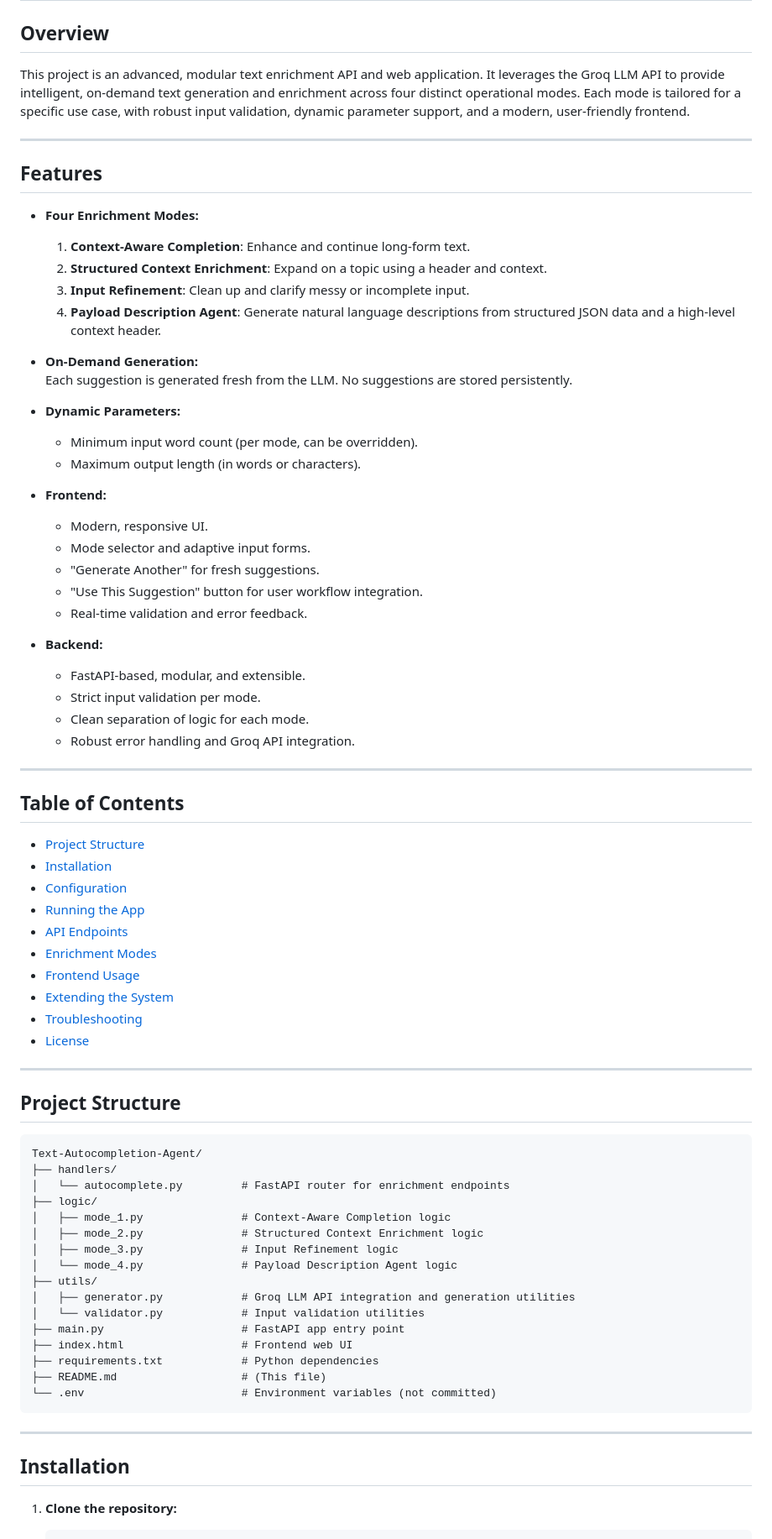
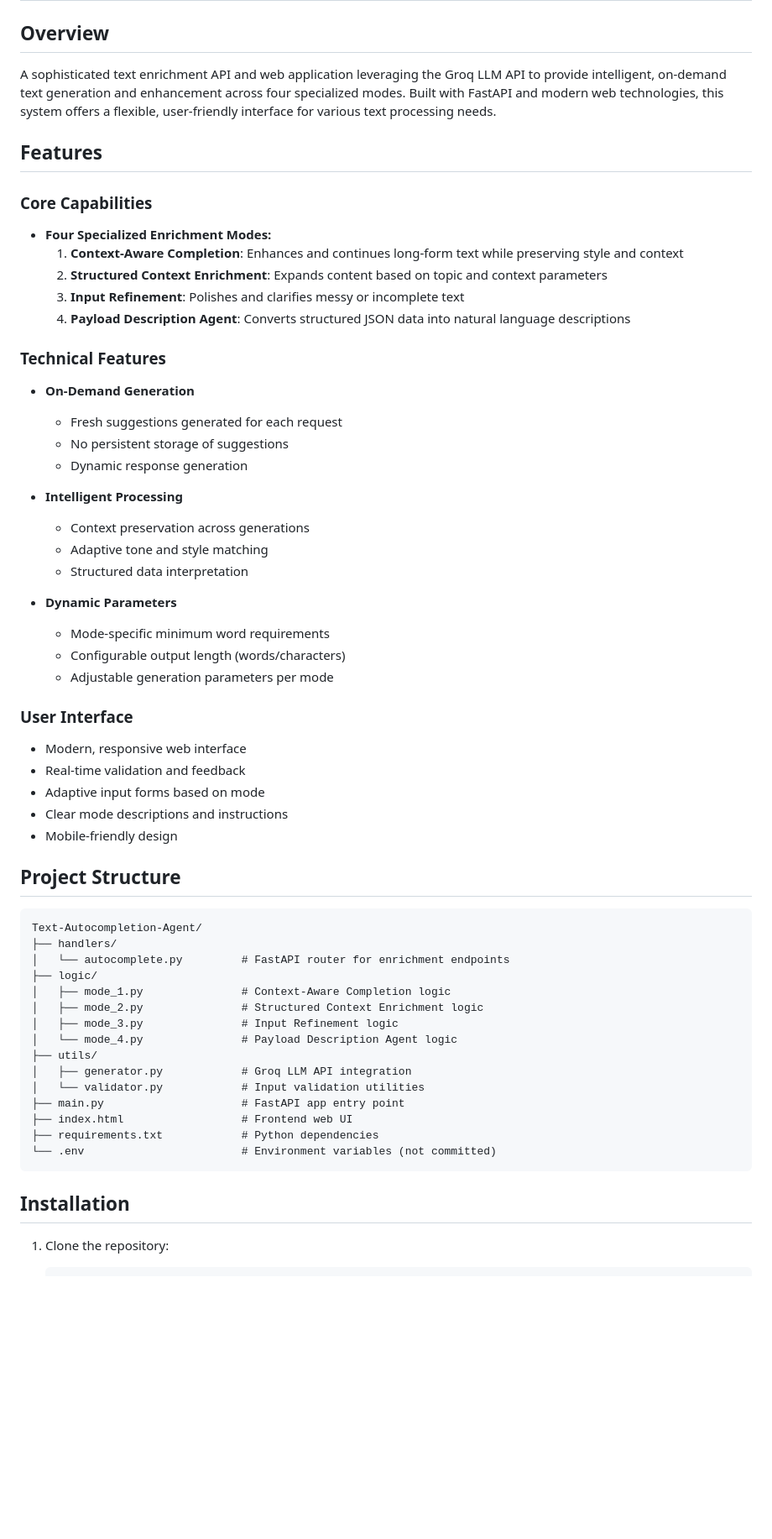
Before and after one commit to Michdriod/Text-Autocompletion-Agent, a Markdown page: README.md, the part around the change printed below. Shown: that part at 84% size. Rendered like a GitHub page; blank space fills up the shorter version.

Commit message:
update README with comprehensive documentation and proper formatting

````diff
--- a/README.md
+++ b/README.md
@@ -2,58 +2,46 @@
 
 ## Overview
 
-This project is an advanced, modular text enrichment API and web application. It leverages the Groq LLM API to provide intelligent, on-demand text generation and enrichment across four distinct operational modes. Each mode is tailored for a specific use case, with robust input validation, dynamic parameter support, and a modern, user-friendly frontend.
-
----
+A sophisticated text enrichment API and web application leveraging the Groq LLM API to provide intelligent, on-demand text generation and enhancement across four specialized modes. Built with FastAPI and modern web technologies, this system offers a flexible, user-friendly interface for various text processing needs.
 
 ## Features
 
-- **Four Enrichment Modes:**
-  1. **Context-Aware Completion**: Enhance and continue long-form text.
-  2. **Structured Context Enrichment**: Expand on a topic using a header and context.
-  3. **Input Refinement**: Clean up and clarify messy or incomplete input.
-  4. **Payload Description Agent**: Generate natural language descriptions from structured JSON data and a high-level context header.
+### Core Capabilities
 
-- **On-Demand Generation:**
-  Each suggestion is generated fresh from the LLM. No suggestions are stored persistently.
+- **Four Specialized Enrichment Modes:**
+  1. **Context-Aware Completion**: Enhances and continues long-form text while preserving style and context
+  2. **Structured Context Enrichment**: Expands content based on topic and context parameters
+  3. **Input Refinement**: Polishes and clarifies messy or incomplete text
+  4. **Payload Description Agent**: Converts structured JSON data into natural language descriptions
 
-- **Dynamic Parameters:**
-  - Minimum input word count (per mode, can be overridden).
-  - Maximum output length (in words or characters).
+### Technical Features
 
-- **Frontend:**
-  - Modern, responsive UI.
-  - Mode selector and adaptive input forms.
-  - "Generate Another" for fresh suggestions.
-  - "Use This Suggestion" button for user workflow integration.
-  - Real-time validation and error feedback.
+- **On-Demand Generation**
+  - Fresh suggestions generated for each request
+  - No persistent storage of suggestions
+  - Dynamic response generation
 
-- **Backend:**
-  - FastAPI-based, modular, and extensible.
-  - Strict input validation per mode.
-  - Clean separation of logic for each mode.
-  - Robust error handling and Groq API integration.
+- **Intelligent Processing**
+  - Context preservation across generations
+  - Adaptive tone and style matching
+  - Structured data interpretation
 
----
+- **Dynamic Parameters**
+  - Mode-specific minimum word requirements
+  - Configurable output length (words/characters)
+  - Adjustable generation parameters per mode
 
-## Table of Contents
+### User Interface
 
-- [Project Structure](#project-structure)
-- [Installation](#installation)
-- [Configuration](#configuration)
-- [Running the App](#running-the-app)
-- [API Endpoints](#api-endpoints)
-- [Enrichment Modes](#enrichment-modes)
-- [Frontend Usage](#frontend-usage)
-- [Extending the System](#extending-the-system)
-- [Troubleshooting](#troubleshooting)
-- [License](#license)
-
----
+- Modern, responsive web interface
+- Real-time validation and feedback
+- Adaptive input forms based on mode
+- Clear mode descriptions and instructions
+- Mobile-friendly design
 
 ## Project Structure
 
-```
+```plaintext
 Text-Autocompletion-Agent/
 ├── handlers/
 │   └── autocomplete.py         # FastAPI router for enrichment endpoints
@@ -63,18 +51,16 @@ Text-Autocompletion-Agent/
 │   ├── mode_3.py               # Input Refinement logic
 │   └── mode_4.py               # Payload Description Agent logic
 ├── utils/
-│   ├── generator.py            # Groq LLM API integration and generation utilities
+│   ├── generator.py            # Groq LLM API integration
 │   └── validator.py            # Input validation utilities
 ├── main.py                     # FastAPI app entry point
 ├── index.html                  # Frontend web UI
 ├── requirements.txt            # Python dependencies
-├── README.md                   # (This file)
 └── .env                        # Environment variables (not committed)
 ```
 
----
-
 ## Installation
 
-1. **Clone the repository:**
+1. Clone the repository:
+
    ```bash
````
Also changed, not shown: other parts of README.md (+104 -103 lines).
